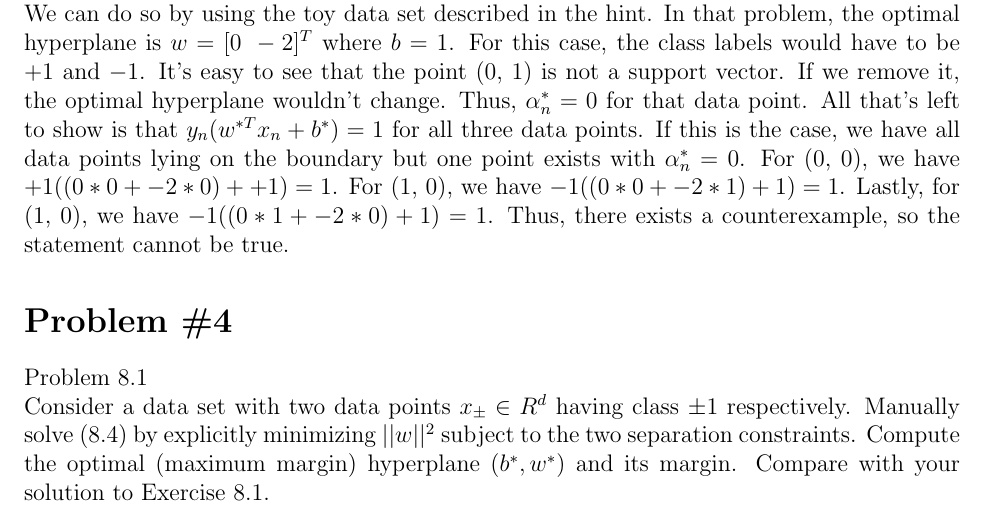
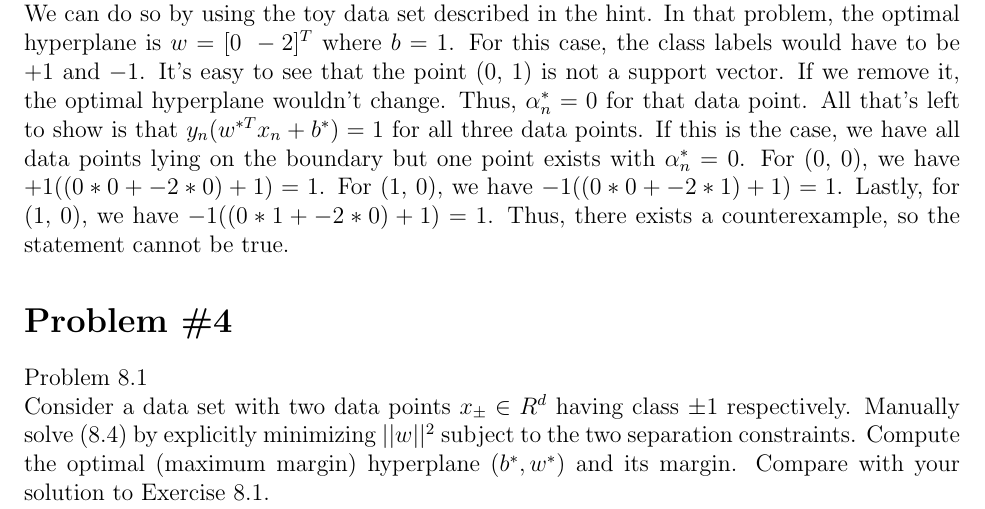
Before and after one commit to kylerlittle/machine-learning, a LaTeX problem sheet (hw-4/report/hw4_report.tex): part of page 3 of 4, cut so that both start at the same text. Compiled offline with pdfLaTeX.

Commit message:
done for the day

```diff
--- a/hw-4/report/hw4_report.tex
+++ b/hw-4/report/hw4_report.tex
@@ -130,7 +130,7 @@
 	yet $(x_n , y_n)$ is on the boundary satisfying $y_n (w^{*T} x_n + b^{*} ) = 1$.
 	[Hint: Consider a toy data set with two positive examples at (0, 0) and
 	(1, 0), and one negative example at (0, 1).] \\
-	Assuming we have that $y_n (w^{*T} x_n + b^{*} ) = 1$, we need to show that it's possible for $\alpha_n^* = 0$. We can do so by using the toy data set described in the hint. In that problem, the optimal hyperplane is $w = [0 \ -2]^T$ where $b=1$. For this case, the class labels would have to be $+1$ and $-1$. It's easy to see that the point (0, 1) is not a support vector. If we remove it, the optimal hyperplane wouldn't change. Thus, $\alpha_n^* = 0$ for that data point. All that's left to show is that $y_n (w^{*T} x_n + b^{*} ) = 1$ for all three data points. If this is the case, we have all data points lying on the boundary but one point exists with $\alpha_n^* = 0$. For (0, 0), we have $+1 ((0*0 + -2*0) + +1)=1$. For (1, 0), we have $-1 ((0*0 + -2*1) + 1)=1$. Lastly, for (1, 0), we have $-1 ((0*1 + -2*0) + 1)=1$. Thus, there exists a counterexample, so the statement cannot be true.
+	Assuming we have that $y_n (w^{*T} x_n + b^{*} ) = 1$, we need to show that it's possible for $\alpha_n^* = 0$. We can do so by using the toy data set described in the hint. In that problem, the optimal hyperplane is $w = [0 \ -2]^T$ where $b=1$. For this case, the class labels would have to be $+1$ and $-1$. It's easy to see that the point (0, 1) is not a support vector. If we remove it, the optimal hyperplane wouldn't change. Thus, $\alpha_n^* = 0$ for that data point. All that's left to show is that $y_n (w^{*T} x_n + b^{*} ) = 1$ for all three data points. If this is the case, we have all data points lying on the boundary but one point exists with $\alpha_n^* = 0$. For (0, 0), we have $+1 ((0*0 + -2*0) + 1)=1$. For (1, 0), we have $-1 ((0*0 + -2*1) + 1)=1$. Lastly, for (1, 0), we have $-1 ((0*1 + -2*0) + 1)=1$. Thus, there exists a counterexample, so the statement cannot be true.
 	\section*{Problem \#4}
 	Problem 8.1 \\
 	Consider a data set with two data points $x_{\pm} \in R^d$ having class $\pm1$ respectively. Manually solve (8.4) by explicitly minimizing $||w||^2$
```
Also changed, not shown: hw-4/report/hw4_report.pdf, 2 other files.
